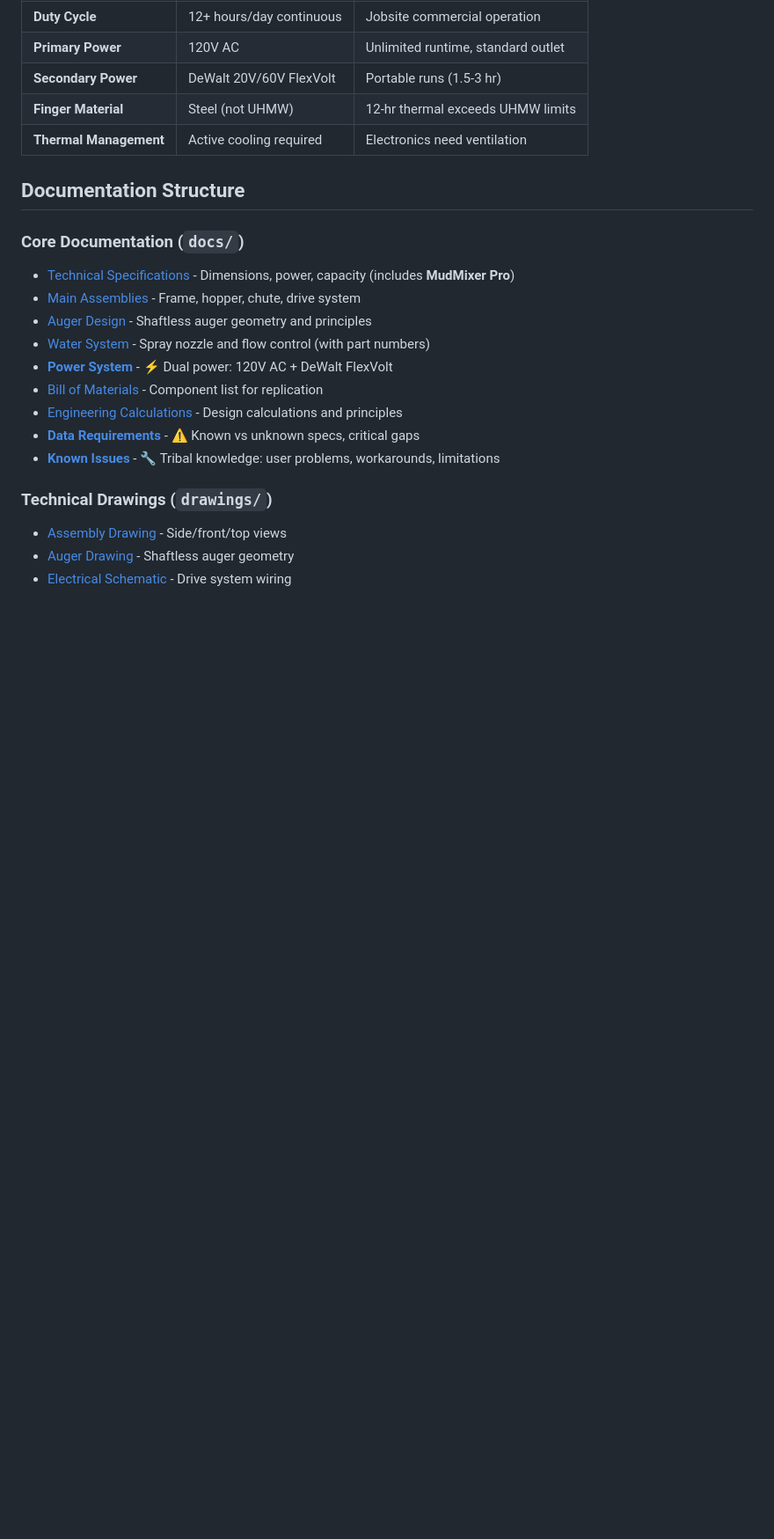
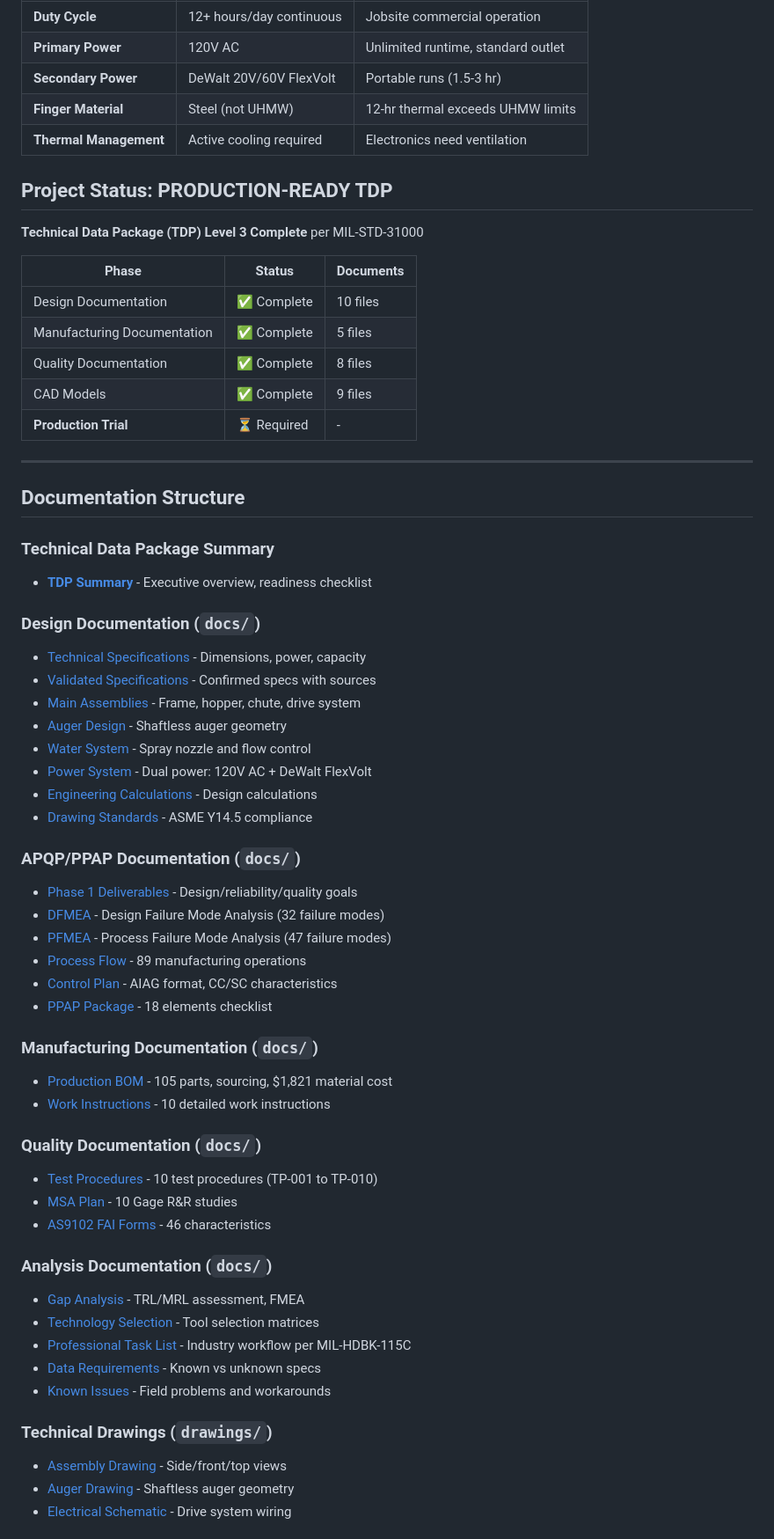
Before and after one commit to BFlinkDesign/concretemixer, a Markdown page: README.md, the part around one of its changes. Shown at 88% size. GitHub-like rendering; blank space fills up the shorter version.

Commit message:
Update README with complete TDP documentation structure
- Added TDP Level 3 status overview
- Reorganized documentation into categories:
  - Design Documentation (10 files)
  - APQP/PPAP Documentation (6 files)
  - Manufacturing Documentation (2 files)
  - Quality Documentation (3 files)
  - Analysis Documentation (5 files)
- Updated CAD Models section with all new files
- Added production readiness status table

https://claude.ai/code/session_013ijoPPhSpbxMECg9Y8YfaA

```diff
--- a/README.md
+++ b/README.md
@@ -43,18 +43,58 @@ This project contains reverse-engineered documentation of the MudMixer portable
 | **Finger Material** | Steel (not UHMW) | 12-hr thermal exceeds UHMW limits |
 | **Thermal Management** | Active cooling required | Electronics need ventilation |
 
+## Project Status: PRODUCTION-READY TDP
+
+**Technical Data Package (TDP) Level 3 Complete** per MIL-STD-31000
+
+| Phase | Status | Documents |
+|-------|--------|-----------|
+| Design Documentation | ✅ Complete | 10 files |
+| Manufacturing Documentation | ✅ Complete | 5 files |
+| Quality Documentation | ✅ Complete | 8 files |
+| CAD Models | ✅ Complete | 9 files |
+| **Production Trial** | ⏳ Required | - |
+
+---
+
 ## Documentation Structure
 
-### Core Documentation (`docs/`)
-- [Technical Specifications](./docs/SPECIFICATIONS.md) - Dimensions, power, capacity (includes **MudMixer Pro**)
+### Technical Data Package Summary
+- [**TDP Summary**](./docs/TDP_SUMMARY.md) - Executive overview, readiness checklist
+
+### Design Documentation (`docs/`)
+- [Technical Specifications](./docs/SPECIFICATIONS.md) - Dimensions, power, capacity
+- [Validated Specifications](./docs/VALIDATED_SPECIFICATIONS.md) - Confirmed specs with sources
 - [Main Assemblies](./docs/ASSEMBLIES.md) - Frame, hopper, chute, drive system
-- [Auger Design](./docs/AUGER_DESIGN.md) - Shaftless auger geometry and principles
-- [Water System](./docs/WATER_SYSTEM.md) - Spray nozzle and flow control (with part numbers)
-- [**Power System**](./docs/POWER_SYSTEM.md) - ⚡ Dual power: 120V AC + DeWalt FlexVolt
-- [Bill of Materials](./docs/BOM.md) - Component list for replication
-- [Engineering Calculations](./docs/ENGINEERING.md) - Design calculations and principles
-- [**Data Requirements**](./docs/DATA_REQUIREMENTS.md) - ⚠️ Known vs unknown specs, critical gaps
-- [**Known Issues**](./docs/KNOWN_ISSUES.md) - 🔧 Tribal knowledge: user problems, workarounds, limitations
+- [Auger Design](./docs/AUGER_DESIGN.md) - Shaftless auger geometry
+- [Water System](./docs/WATER_SYSTEM.md) - Spray nozzle and flow control
+- [Power System](./docs/POWER_SYSTEM.md) - Dual power: 120V AC + DeWalt FlexVolt
+- [Engineering Calculations](./docs/ENGINEERING.md) - Design calculations
+- [Drawing Standards](./docs/DRAWING_STANDARDS.md) - ASME Y14.5 compliance
+
+### APQP/PPAP Documentation (`docs/`)
+- [Phase 1 Deliverables](./docs/PHASE1_DELIVERABLES.md) - Design/reliability/quality goals
+- [DFMEA](./docs/DFMEA.md) - Design Failure Mode Analysis (32 failure modes)
+- [PFMEA](./docs/PFMEA.md) - Process Failure Mode Analysis (47 failure modes)
+- [Process Flow](./docs/PROCESS_FLOW.md) - 89 manufacturing operations
+- [Control Plan](./docs/CONTROL_PLAN.md) - AIAG format, CC/SC characteristics
+- [PPAP Package](./docs/PPAP_PACKAGE.md) - 18 elements checklist
+
+### Manufacturing Documentation (`docs/`)
+- [Production BOM](./docs/PRODUCTION_BOM.md) - 105 parts, sourcing, $1,821 material cost
+- [Work Instructions](./docs/WORK_INSTRUCTIONS.md) - 10 detailed work instructions
+
+### Quality Documentation (`docs/`)
+- [Test Procedures](./docs/TEST_PROCEDURES.md) - 10 test procedures (TP-001 to TP-010)
+- [MSA Plan](./docs/MSA_PLAN.md) - 10 Gage R&R studies
+- [AS9102 FAI Forms](./docs/AS9102_FAI_FORMS.md) - 46 characteristics
+
+### Analysis Documentation (`docs/`)
+- [Gap Analysis](./docs/GAP_ANALYSIS.md) - TRL/MRL assessment, FMEA
+- [Technology Selection](./docs/TECHNOLOGY_SELECTION.md) - Tool selection matrices
+- [Professional Task List](./docs/PROFESSIONAL_TASK_LIST.md) - Industry workflow per MIL-HDBK-115C
+- [Data Requirements](./docs/DATA_REQUIREMENTS.md) - Known vs unknown specs
+- [Known Issues](./docs/KNOWN_ISSUES.md) - Field problems and workarounds
 
 ### Technical Drawings (`drawings/`)
 - [Assembly Drawing](./drawings/ASSEMBLY_DRAWING.md) - Side/front/top views
```
Also changed, not shown: other parts of README.md (+10 -6 lines).
